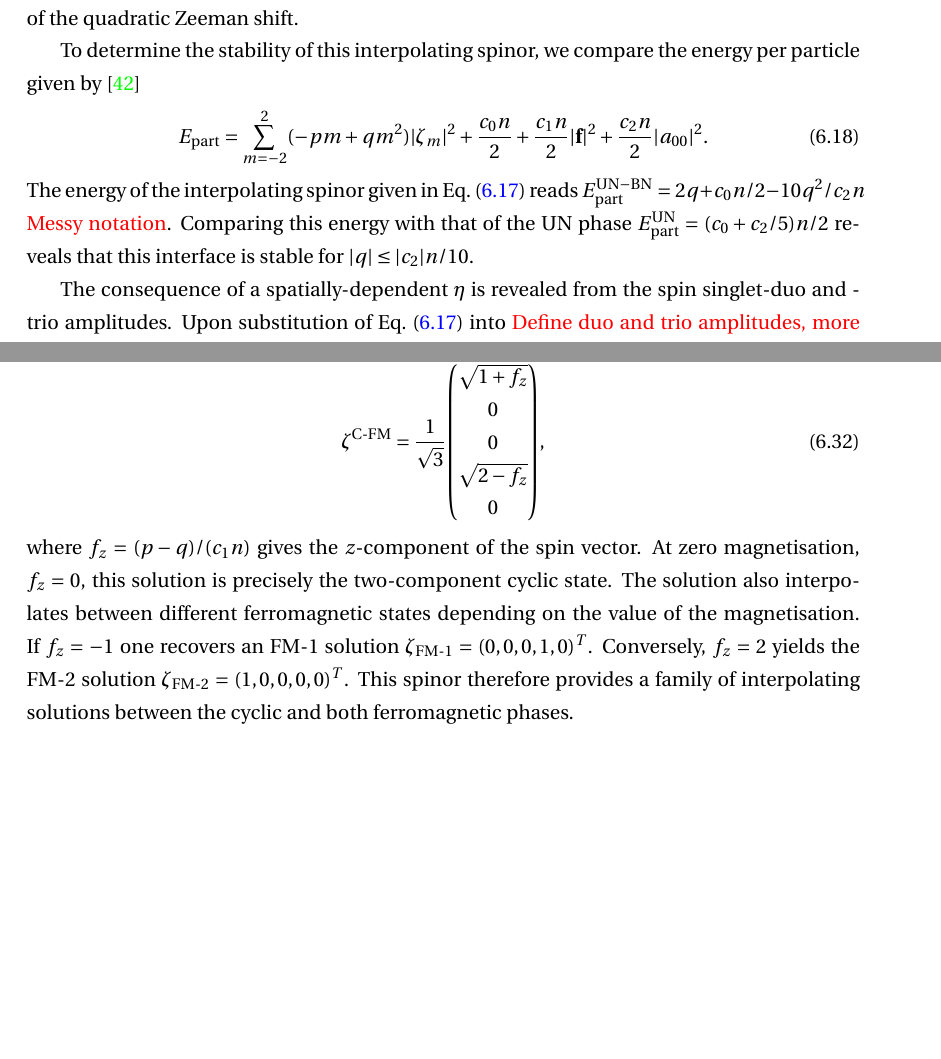
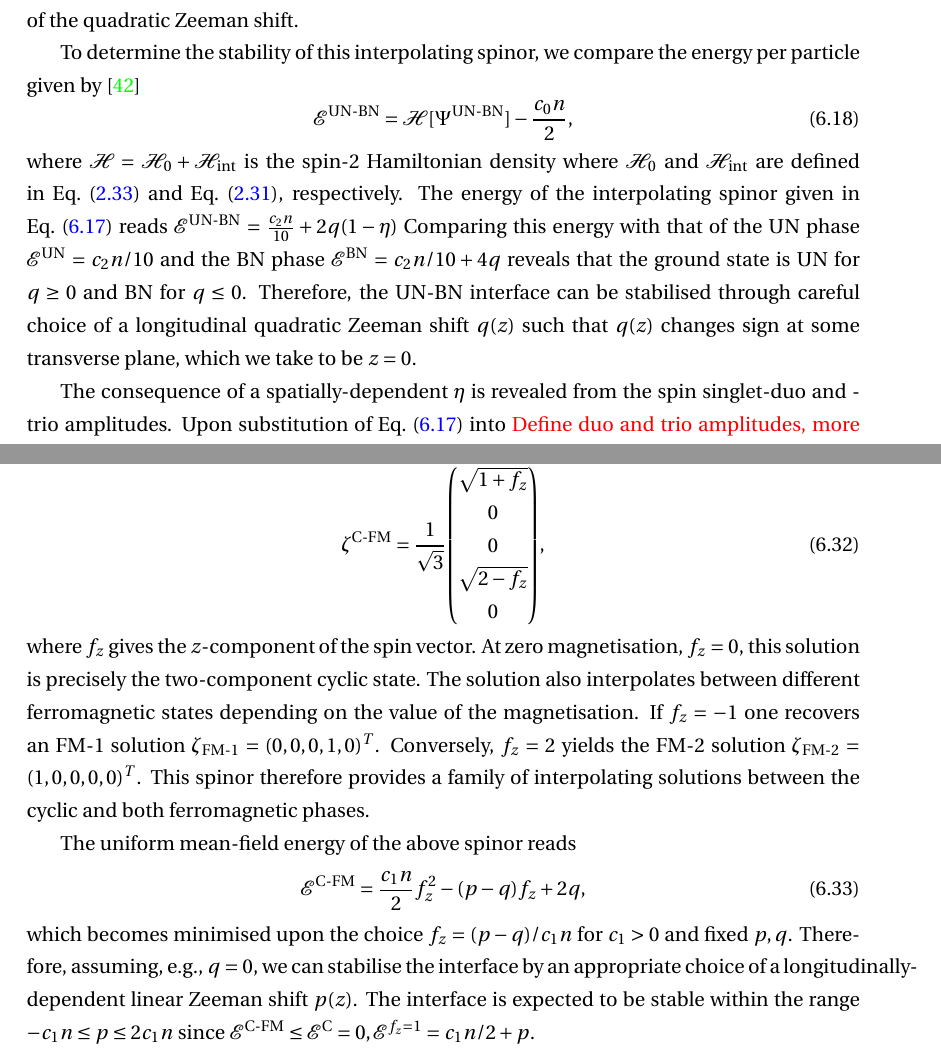
Before and after one commit to wheelerMT/thesis, a LaTeX thesis (thesis.tex, which reads tex/ch-spin2/spin2.tex): two parts of pages 68 and 72 of 100 before the commit and two parts of pages 68 and 73 of 101 after it, joined at a grey line, cut so that both start at the same text, the shorter picture padded with empty space. Compiled offline with pdfLaTeX.

Commit message:
Added text

```diff
--- a/tex/ch-spin2/spin2.tex
+++ b/tex/ch-spin2/spin2.tex
@@ -210,16 +210,22 @@ quadratic Zeeman shift.
 To determine the stability of this interpolating spinor, we compare the energy
 per particle given by~\cite{Kawaguchi2012}
 \begin{equation}
-    E_\mathrm{part} = \sum_{m=-2}^{2}(-pm + qm^2)|\zeta_m|^2 + \frac{c_0n}{2}
-    + \frac{c_1n}{2}|\vb{f}|^2 + \frac{c_2n}{2}|a_{00}|^2.
+    \mathcal{E}^\text{UN-BN} = \mathcal{H}[\Psi^\text{UN-BN}] - \frac{c_0n}{2},
 \end{equation}
+where \(\mathcal{H} = \mathcal{H}_0 + \mathcal{H}_\text{int}\) is the spin-2
+Hamiltonian density where \(\mathcal{H}_0\) and \(\mathcal{H}_\text{int}\)
+are defined in Eq.~\eqref{eq: single-particle-Hamiltonian} and
+Eq.~\eqref{eq: spin-2-interacting-Hamiltonian}, respectively.
 The energy of the interpolating spinor given in
 Eq.~\eqref{eq: UN-BN-interpolating-spinor} reads
-\(E^\mathrm{UN-BN}_\mathrm{part} = 2q + c_0n/2 - 10q^2/c_2n\)
-\textcolor{red}{Messy notation}.
+\(\mathcal{E}^\text{UN-BN} = \frac{c_2n}{10} + 2q(1 - \eta)\)
 Comparing this energy with that of the UN phase
-\(E^\mathrm{UN}_\mathrm{part} = (c_0+c_2/5)n/2\) reveals that this interface is
-stable for \(|q| \leq |c_2|n/10\).
+\(\mathcal{E}^\text{UN} = c_2n/10\) and the BN phase
+\(\mathcal{E}^\text{BN} = c_2n/10 + 4q\) reveals that the ground state is UN for
+\(q \geq 0\) and BN for \(q \leq 0\).
+Therefore, the UN-BN interface can be stabilised through careful choice of
+a longitudinal quadratic Zeeman shift \(q(z)\) such that \(q(z)\) changes
+sign at some transverse plane, which we take to be \(z=0\).
 
 The consequence of a spatially-dependent \(\eta \) is revealed from the spin
 singlet-duo and -trio amplitudes.
@@ -470,7 +476,7 @@ The final solution reads
     0
     ),
 \end{equation}
-where \(f_z = (p - q) / (c_1n)\) gives the \(z\)-component of the spin vector.
+where \(f_z\) gives the \(z\)-component of the spin vector.
 At zero magnetisation, \(f_z = 0\), this solution is precisely the two-component
 cyclic state.
 The solution also interpolates between different ferromagnetic states depending
@@ -481,6 +487,18 @@ Conversely, \(f_z = 2\) yields the FM-2 solution
 \(\zeta_\text{FM-2} = {(1, 0, 0, 0, 0)}^T\).
 This spinor therefore provides a family of interpolating solutions between the
 cyclic and both ferromagnetic phases.
+
+The uniform mean-field energy of the above spinor reads
+\begin{equation}
+    \mathcal{E}^\text{C-FM} = \frac{c_1 n}{2} f_z^2 - (p-q)f_z +2q,
+\end{equation}
+which becomes minimised upon the choice \(f_z = (p-q)/c_1n\) for \(c_1 > 0\) and
+fixed \(p, q\).
+Therefore, assuming, e.g., \(q=0\), we can stabilise the interface by an
+appropriate choice of a longitudinally-dependent linear Zeeman shift \(p(z)\).
+The interface is expected to be stable within the range
+\(-c_1n \leq p \leq 2c_1n\) since \(\mathcal{E}^\text{C-FM} \leq
+\mathcal{E}^\text{C}=0, \mathcal{E}^{f_z=1} = c_1n/2 + p\).
 
 Applying a phase and a general spin rotation to the spinor in
 Eq.~\eqref{eq: C-FM-interpolating-spinor} yields (\(\beta = 0\))
```
Also changed, not shown: tex/ch-spinorBEC/spinorBEC.tex (+1 -1 lines), tex/ch-spin2/spin2.tex (16 more changed lines).
